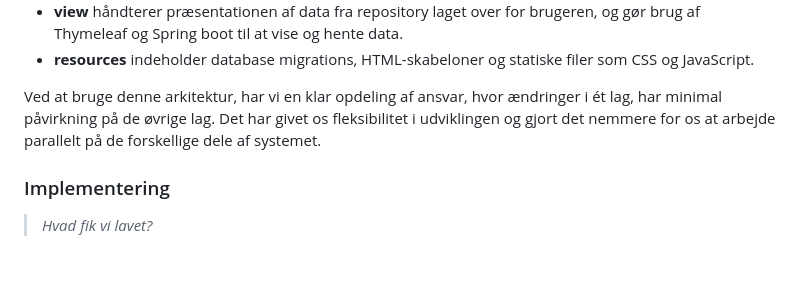
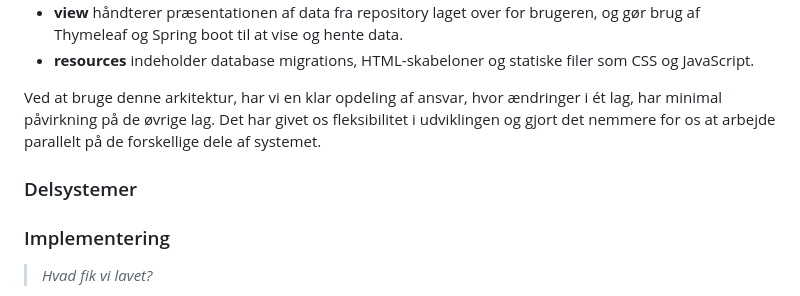
Before and after one commit to Friisma/Fordel_Group_14, a Markdown page: RAPPORT.md, the part around the change. Drawn GitHub-style; blank space fills up the shorter version.

Commit message:
Delsystemer

```diff
--- a/RAPPORT.md
+++ b/RAPPORT.md
@@ -268,6 +268,10 @@ væk fra view laget, så de enkelte lag kan ændres uafhængigt af hinanden.
 Ved at bruge denne arkitektur, har vi en klar opdeling af ansvar, hvor ændringer i ét lag, har minimal påvirkning på de øvrige lag. Det har givet os fleksibilitet i udviklingen
 og gjort det nemmere for os at arbejde parallelt på de forskellige dele af systemet.
 
+### Delsystemer
+
+
+
 ### Implementering
 
 > _Hvad fik vi lavet?_
```
